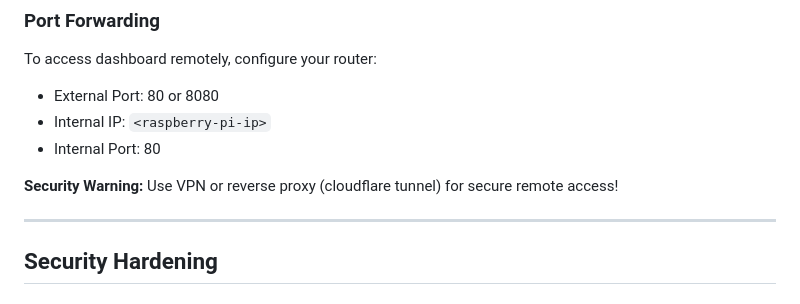
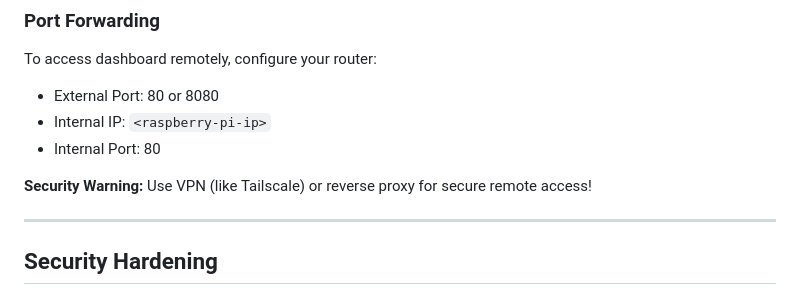
Before and after one commit to Cerjho/IoT-Attendance-System, a Markdown page: docs/QUICKSTART.md, the part around the change. Rendered like a GitHub page.

Commit message:
chore: Remove Cloudflare tunnel references from documentation

```diff
--- a/docs/QUICKSTART.md
+++ b/docs/QUICKSTART.md
@@ -254,7 +254,7 @@ To access dashboard remotely, configure your router:
 - Internal IP: `<raspberry-pi-ip>`
 - Internal Port: 80
 
-**Security Warning:** Use VPN or reverse proxy (cloudflare tunnel) for secure remote access!
+**Security Warning:** Use VPN (like Tailscale) or reverse proxy for secure remote access!
 
 ---
 
```
